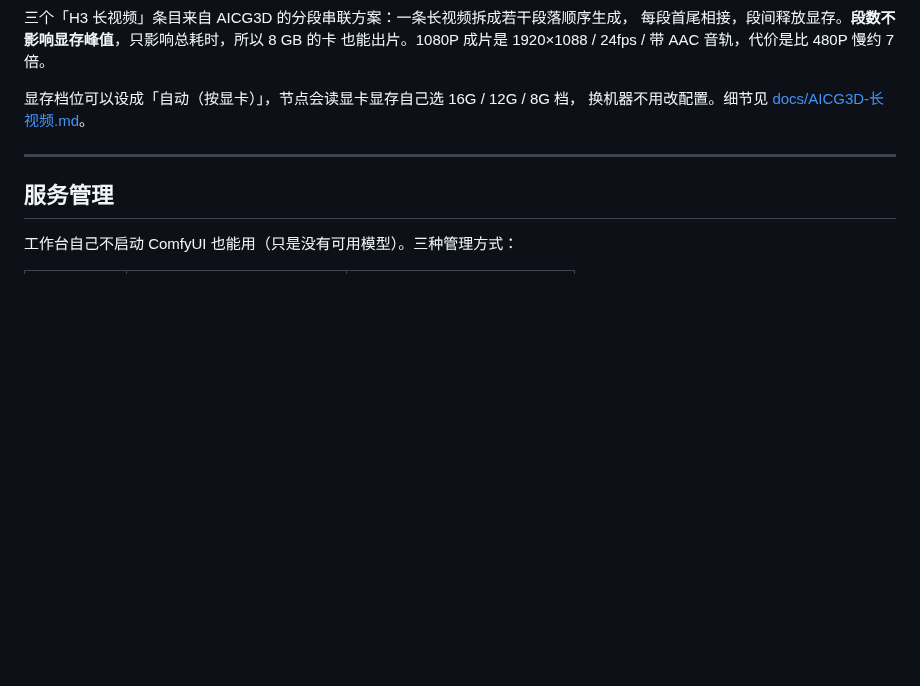
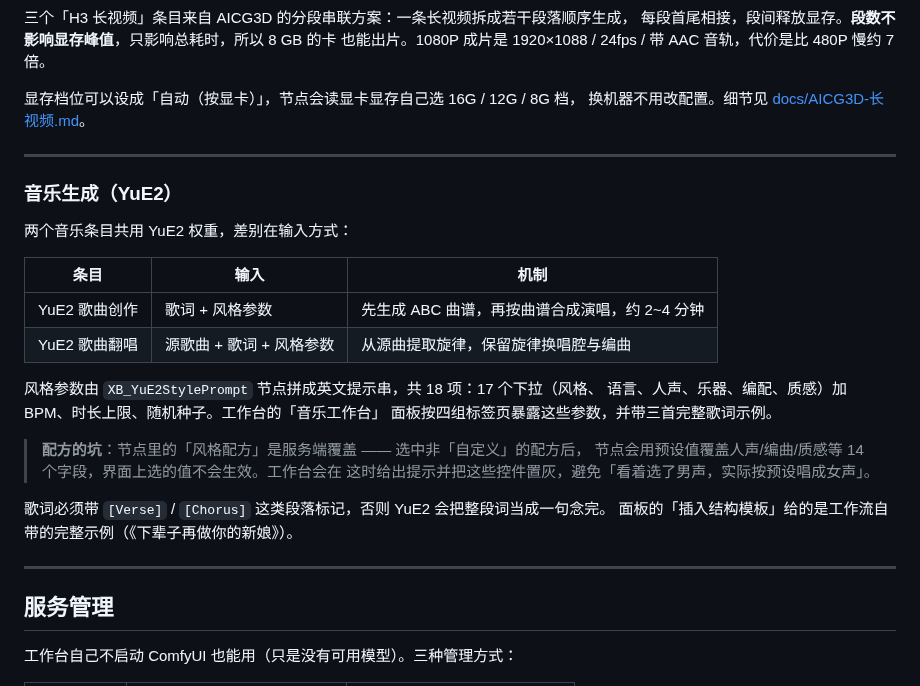
Before and after one commit to caizongfei41/manke-workbench, a Markdown page: README.md, the part around one of its changes. Drawn GitHub-style; blank space fills up the shorter version.

```diff
--- a/README.md
+++ b/README.md
@@ -280,6 +299,28 @@ pnpm start          # http://127.0.0.1:3020
 
 ---
 
+### 音乐生成（YuE2）
+
+两个音乐条目共用 YuE2 权重，差别在输入方式：
+
+| 条目 | 输入 | 机制 |
+| --- | --- | --- |
+| YuE2 歌曲创作 | 歌词 + 风格参数 | 先生成 ABC 曲谱，再按曲谱合成演唱，约 2~4 分钟 |
+| YuE2 歌曲翻唱 | 源歌曲 + 歌词 + 风格参数 | 从源曲提取旋律，保留旋律换唱腔与编曲 |
+
+风格参数由 `XB_YuE2StylePrompt` 节点拼成英文提示串，共 18 项：17 个下拉（风格、
+语言、人声、乐器、编配、质感）加 BPM、时长上限、随机种子。工作台的「音乐工作台」
+面板按四组标签页暴露这些参数，并带三首完整歌词示例。
+
+> **配方的坑**：节点里的「风格配方」是服务端覆盖 —— 选中非「自定义」的配方后，
+> 节点会用预设值覆盖人声/编曲/质感等 14 个字段，界面上选的值不会生效。工作台会在
+> 这时给出提示并把这些控件置灰，避免「看着选了男声，实际按预设唱成女声」。
+
+歌词必须带 `[Verse]` / `[Chorus]` 这类段落标记，否则 YuE2 会把整段词当成一句念完。
+面板的「插入结构模板」给的是工作流自带的完整示例（《下辈子再做你的新娘》）。
+
+---
+
 ## 服务管理
 
 工作台自己不启动 ComfyUI 也能用（只是没有可用模型）。三种管理方式：
```
Also changed, not shown: other parts of README.md (+20 -1 lines), docs/assets/home.png, docs/assets/theme-dark.png (added), docs/assets/theme-light.png (added).
